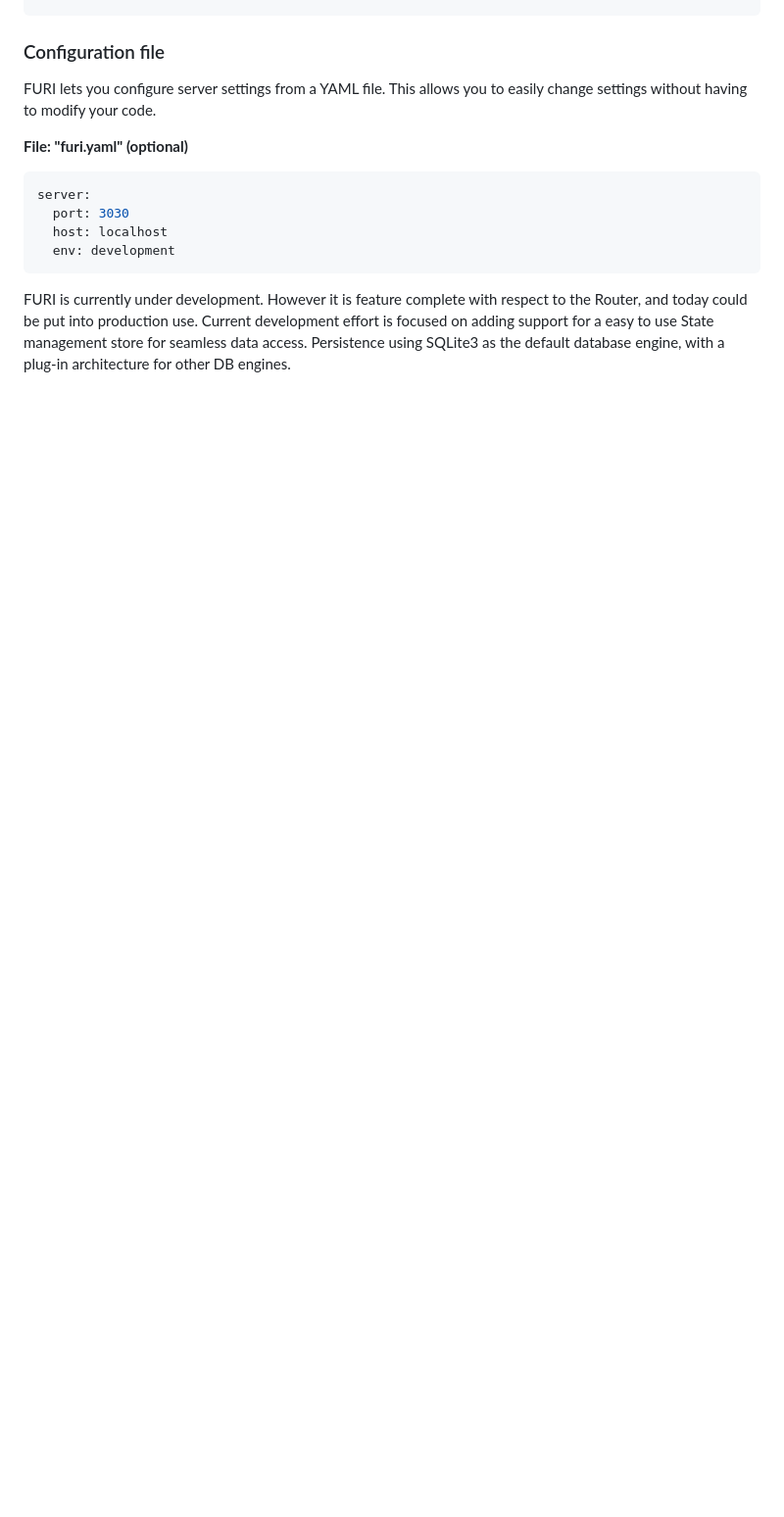
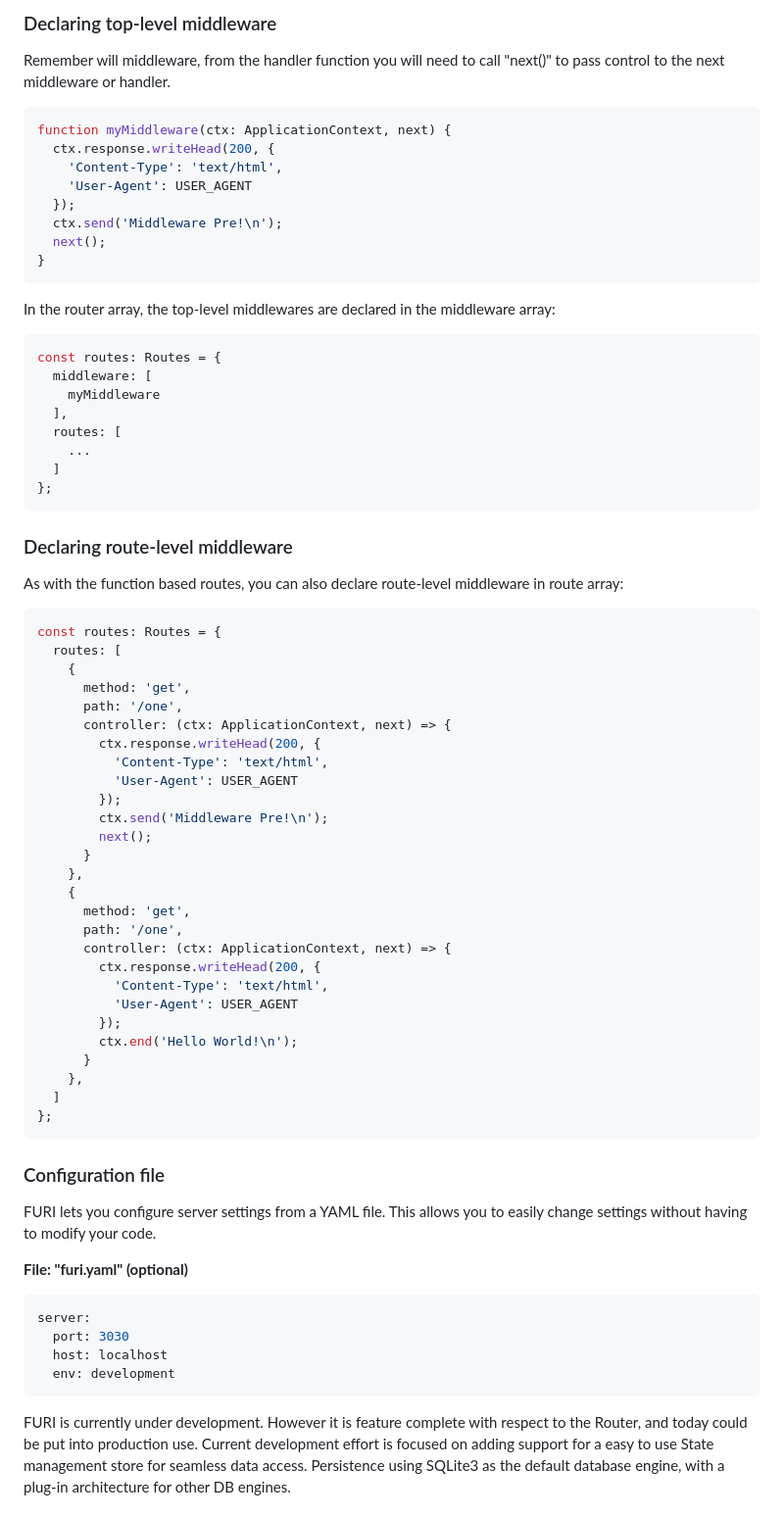
Before and after one commit to rajinder-yadav/furi, a Markdown page: README.md, the part around the change printed below. Shown: that part at 98% size. GitHub-like rendering; blank space fills up the shorter version.

Commit message:
doc: added notes on array based routes

````diff
--- a/README.md
+++ b/README.md
@@ -85,3 +173,63 @@ deno add npm:@furi-server/furi
+### Declaring top-level middleware
+
+Remember will middleware, from the handler function you will need to call "next()" to pass control to the next middleware or handler.
+
+```ts
+function myMiddleware(ctx: ApplicationContext, next) {
+  ctx.response.writeHead(200, {
+    'Content-Type': 'text/html',
+    'User-Agent': USER_AGENT
+  });
+  ctx.send('Middleware Pre!\n');
+  next();
+}
+```
+
+In the router array, the top-level middlewares are declared in the middleware array:
+
+```ts
+const routes: Routes = {
+  middleware: [
+    myMiddleware
+  ],
+  routes: [
+    ...
+  ]
+};
+```
+
+### Declaring route-level middleware
+
+As with the function based routes, you can also declare route-level middleware in route array:
+
+```ts
+const routes: Routes = {
+  routes: [
+    {
+      method: 'get',
+      path: '/one',
+      controller: (ctx: ApplicationContext, next) => {
+        ctx.response.writeHead(200, {
+          'Content-Type': 'text/html',
+          'User-Agent': USER_AGENT
+        });
+        ctx.send('Middleware Pre!\n');
+        next();
+      }
+    },
+    {
+      method: 'get',
+      path: '/one',
+      controller: (ctx: ApplicationContext, next) => {
+        ctx.response.writeHead(200, {
+          'Content-Type': 'text/html',
+          'User-Agent': USER_AGENT
+        });
+        ctx.end('Hello World!\n');
+      }
+    },
+  ]
+};
 ```
 
 ### Configuration file
````
Also changed, not shown: other parts of README.md (+88 -0 lines).
